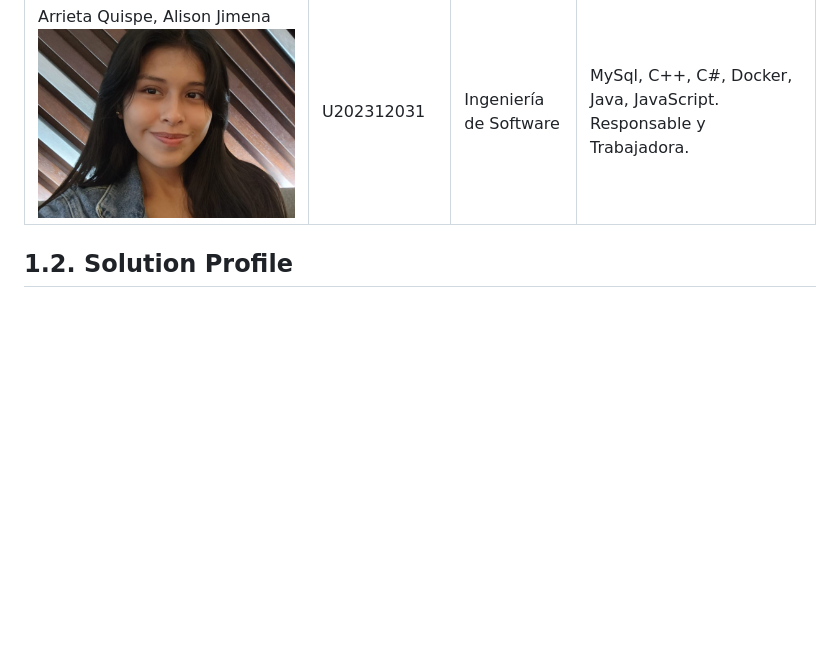
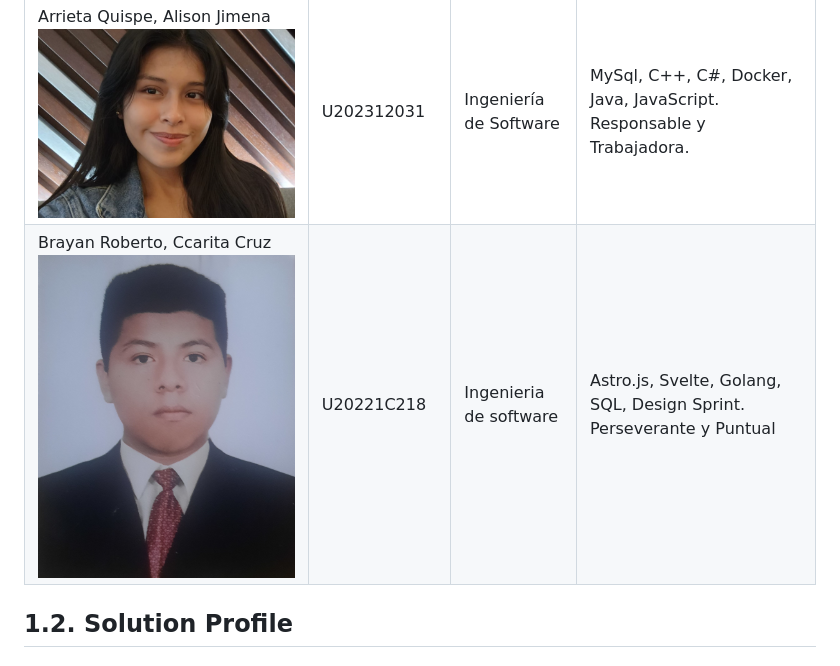
Before and after one commit to SoftCore-1ASI0729-2510-4350/Report, a Markdown page: README.md, the part around the change. Drawn GitHub-style; pictures changed too: Assets/img/Chapter 1/Roberto-photo.jpg (added); blank space fills up the shorter version.

Commit message:
docs: add personal photo and information

```diff
--- a/README.md
+++ b/README.md
@@ -189,6 +189,7 @@ Con un enfoque inicial en el mercado hotelero de Lima, SoftCore aspira a convert
 | Ordoñez Ricaldi, Axel Randall 	![Imagen del compañero](Assets/img/Chapter%201/Axel-photo.jpg)|U202216827|Ingenieria de software|C++, SQL, MongoDB, Python. Paciencia y buen trabajo en equipo|
 |  Panta Castro, Fabrizio Martin  ![Imagen del compañero](Assets/img/Chapter%201/Fabrizio-photo.jpg)| U20231A810  |  Ingeniería de Software |  SQL, Pyhton, C++. Compañerismo y responsable con las entregas. |
 |  Arrieta Quispe, Alison Jimena  ![Imagen del compañero](Assets/img/Chapter%201/Alison-photo.png)| U202312031  |  Ingeniería de Software |  MySql, C++, C#, Docker, Java, JavaScript. Responsable y Trabajadora. |
+| Brayan Roberto, Ccarita Cruz 	![Imagen del compañero](Assets/img/Chapter%201/Roberto-photo.jpg)|U20221C218|Ingenieria de software|Astro.js, Svelte, Golang, SQL, Design Sprint. Perseverante y Puntual|
 
 ## 1.2. Solution Profile
 ### 1.2.1 Antecedentes y problemática
```
